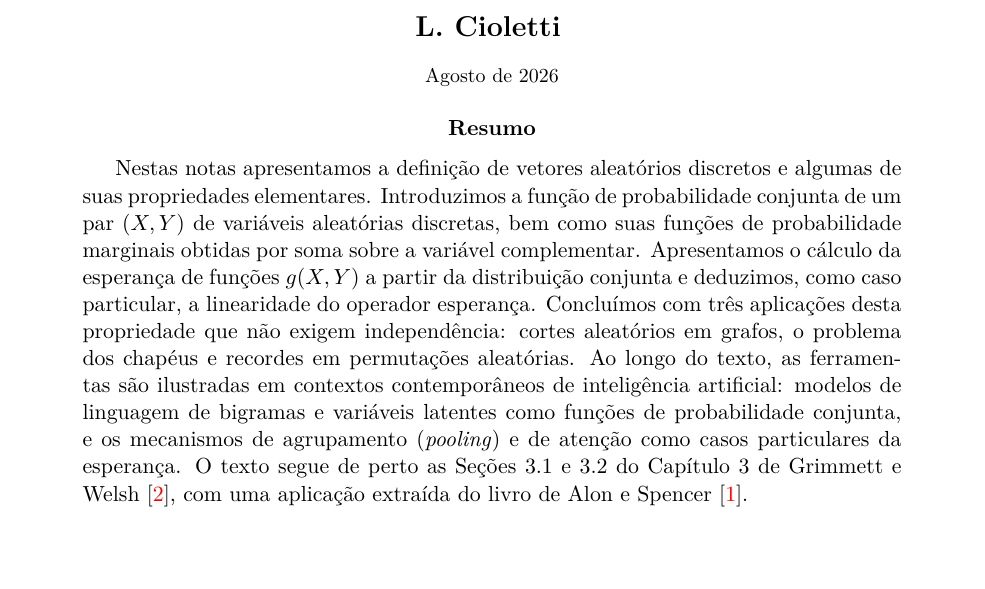
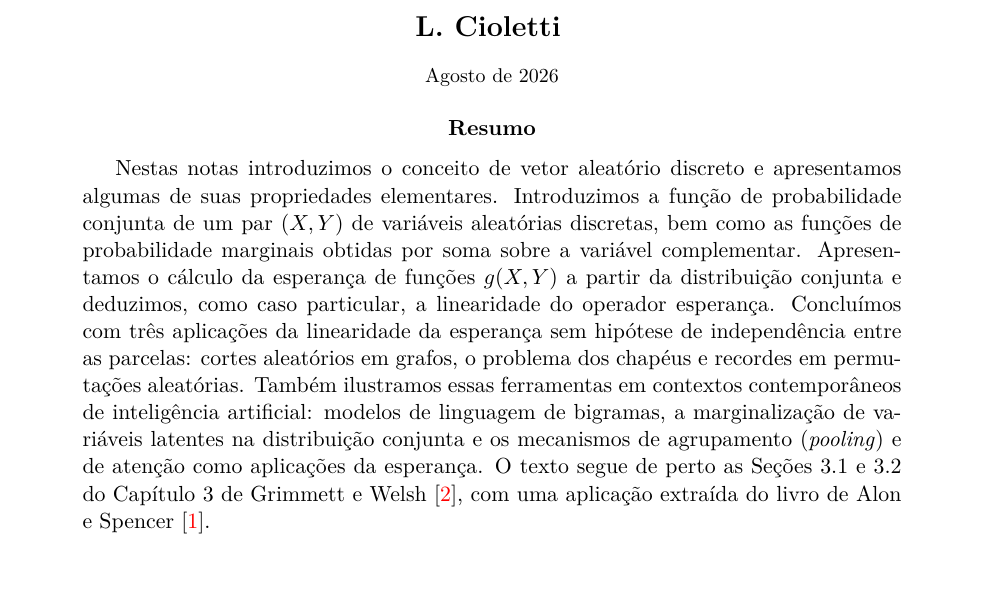
Before and after one commit to leandro-mat/MProb, a LaTeX paper (vetores-discretos/vetores-discretos.tex): part of page 1 of 32, cut so that both start at the same text. Compiled offline with pdfLaTeX.

Commit message:
Revisa resumo das notas de vetores discretos

```diff
--- a/vetores-discretos/vetores-discretos.tex
+++ b/vetores-discretos/vetores-discretos.tex
@@ -197,20 +197,20 @@ pdfkeywords={vetor aleatório discreto, função de probabilidade conjunta, dist
 
 % --- RESUMO (ABSTRACT) ---
 \begin{abstract}
-Nestas notas apresentamos a definição de vetores
-aleatórios discretos e algumas de suas propriedades elementares.
+Nestas notas introduzimos o conceito de vetor aleatório discreto e apresentamos
+algumas de suas propriedades elementares.
 Introduzimos a função de probabilidade conjunta de um par
-$(X,Y)$ de variáveis aleatórias discretas, bem como suas funções de
+$(X,Y)$ de variáveis aleatórias discretas, bem como as funções de
 probabilidade marginais obtidas por soma sobre a variável complementar.
 Apresentamos o cálculo da esperança de funções $g(X,Y)$ a partir da
 distribuição conjunta e deduzimos, como caso particular, a linearidade do
-operador esperança. Concluímos com três aplicações desta propriedade que não
-exigem independência: cortes aleatórios em grafos, o problema dos chapéus e
-recordes em permutações aleatórias. Ao longo do texto, as ferramentas são
-ilustradas em contextos contemporâneos de inteligência artificial: modelos de
-linguagem de bigramas e variáveis latentes como funções de probabilidade
-conjunta, e os mecanismos de agrupamento (\emph{pooling}) e de atenção como
-casos particulares da esperança. O texto segue de perto as Seções 3.1 e 3.2 do
+operador esperança. Concluímos com três aplicações da linearidade da esperança
+sem hipótese de independência entre as parcelas: cortes aleatórios em grafos,
+o problema dos chapéus e recordes em permutações aleatórias. Também ilustramos
+essas ferramentas em contextos contemporâneos de inteligência artificial:
+modelos de linguagem de bigramas, a marginalização de variáveis latentes na
+distribuição conjunta e os mecanismos de agrupamento (\emph{pooling}) e de
+atenção como aplicações da esperança. O texto segue de perto as Seções 3.1 e 3.2 do
 Capítulo 3 de Grimmett e Welsh \cite{GrimmettWelsh2014}, com uma aplicação
 extraída do livro de Alon e Spencer \cite{AlonSpencer2016}.
 \end{abstract}
```
Also changed, not shown: vetores-discretos/vetores-discretos.pdf.
